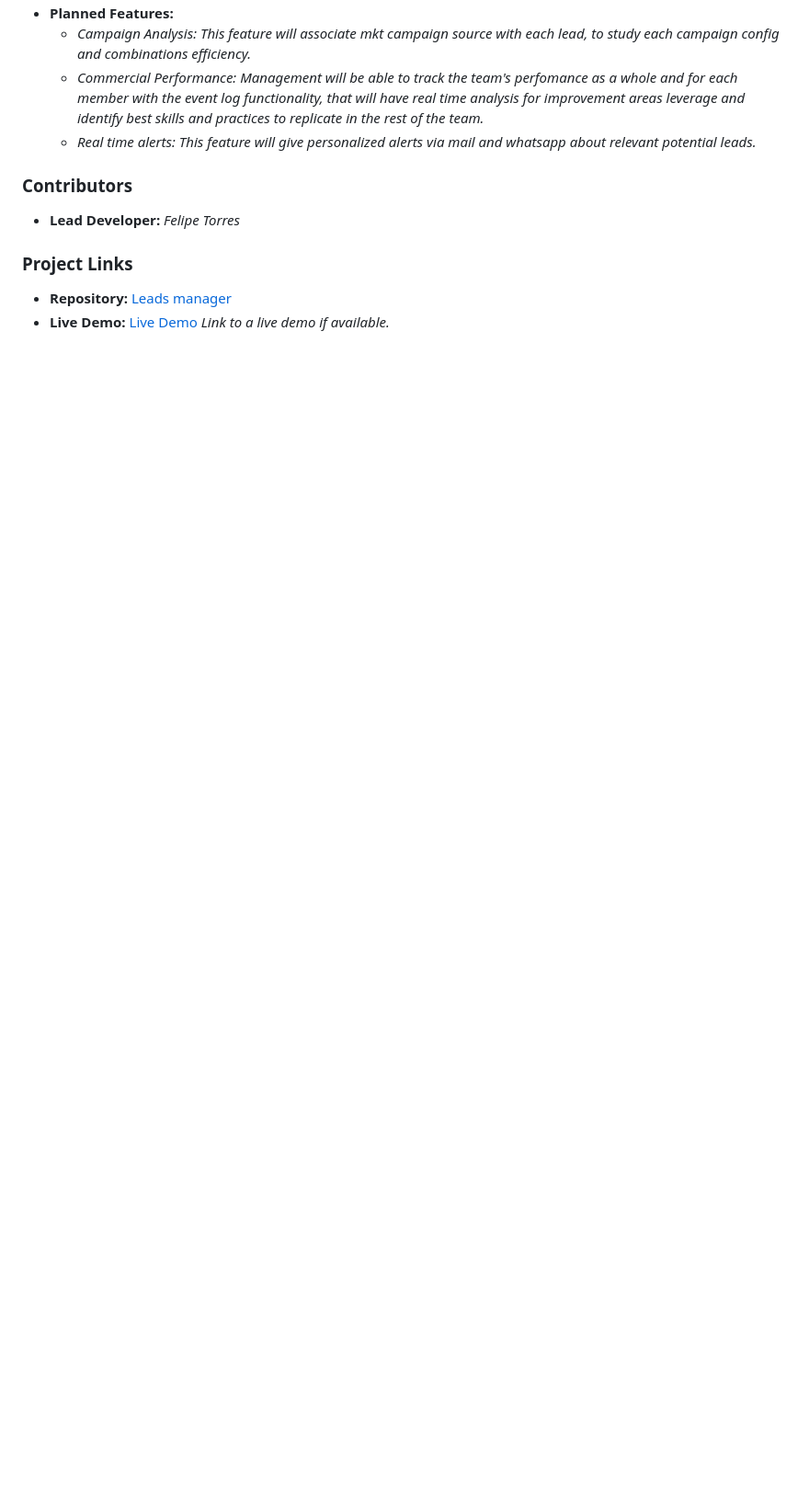
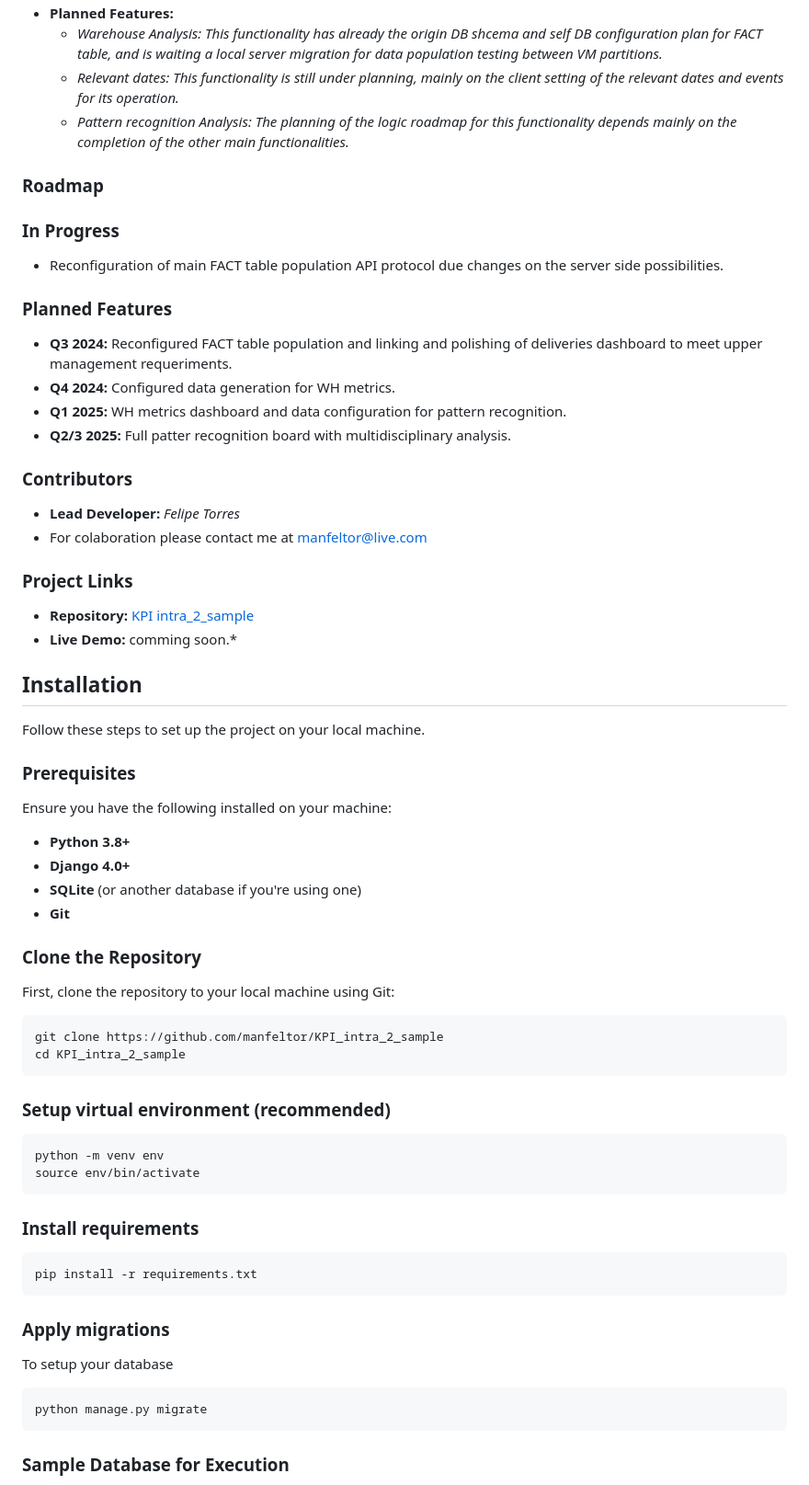
Before and after one commit to manfeltor/KPI_intra_2_sample, a Markdown page: README.md, the part around one of its changes. Shown at 92% size. Drawn GitHub-style; blank space fills up the shorter version.

````diff
--- a/README.md
+++ b/README.md
@@ -70,11 +62,68 @@
 - **Planned Features:**
-  - *Campaign Analysis:* *This feature will associate mkt campaign source with each lead, to study each campaign config and combinations efficiency.*
-  - *Commercial Performance:* *Management will be able to track the team's perfomance as a whole and for each member with the event log functionality, that will have real time analysis for improvement areas leverage and identify best skills and practices to replicate in the rest of the team.*
-  - *Real time alerts:* *This feature will give personalized alerts via mail and whatsapp about relevant potential leads.*
+  - *Warehouse Analysis:* *This functionality has already the origin DB shcema and self DB configuration plan for FACT table, and is waiting a local server migration for data population testing between VM partitions.*
+  - *Relevant dates:* *This functionality is still under planning, mainly on the client setting of the relevant dates and events for its operation.*
+  - *Pattern recognition Analysis:* *The planning of the logic roadmap for this functionality depends mainly on the completion of the other main functionalities.*
+
+### Roadmap
+
+### In Progress
+- Reconfiguration of main FACT table population API protocol due changes on the server side possibilities.
+
+### Planned Features
+- **Q3 2024:** Reconfigured FACT table population and linking and polishing of deliveries dashboard to meet upper management requeriments.
+- **Q4 2024:** Configured data generation for WH metrics.
+- **Q1 2025:** WH metrics dashboard and data configuration for pattern recognition.
+- **Q2/3 2025:** Full patter recognition board with multidisciplinary analysis.
 
 ### Contributors
 - **Lead Developer:** *Felipe Torres*
+- For colaboration please contact me at manfeltor@live.com
 
 ### Project Links
-- **Repository:** [Leads manager](https://github.com/manfeltor/leadsmanager)
-- **Live Demo:** [Live Demo](#) *Link to a live demo if available.*
+- **Repository:** [KPI intra_2_sample](https://github.com/manfeltor/KPI_intra_2_sample)
+- **Live Demo:** comming soon.*
+
+## Installation
+
+Follow these steps to set up the project on your local machine.
+
+### Prerequisites
+
+Ensure you have the following installed on your machine:
+
+- **Python 3.8+**
+- **Django 4.0+**
+- **SQLite** (or another database if you're using one)
+- **Git**
+
+### Clone the Repository
+
+First, clone the repository to your local machine using Git:
+
+```bash
+git clone https://github.com/manfeltor/KPI_intra_2_sample
+cd KPI_intra_2_sample
+```
+
+### Setup virtual environment (recommended)
+
+```bash
+python -m venv env
+source env/bin/activate
+```
+
+### Install requirements
+
+```bash
+pip install -r requirements.txt
+```
+
+### Apply migrations
+
+To setup your database
+
+```bash
+python manage.py migrate
+```
+### Sample Database for Execution
+
````
Also changed, not shown: other parts of README.md (+40 -33 lines).
